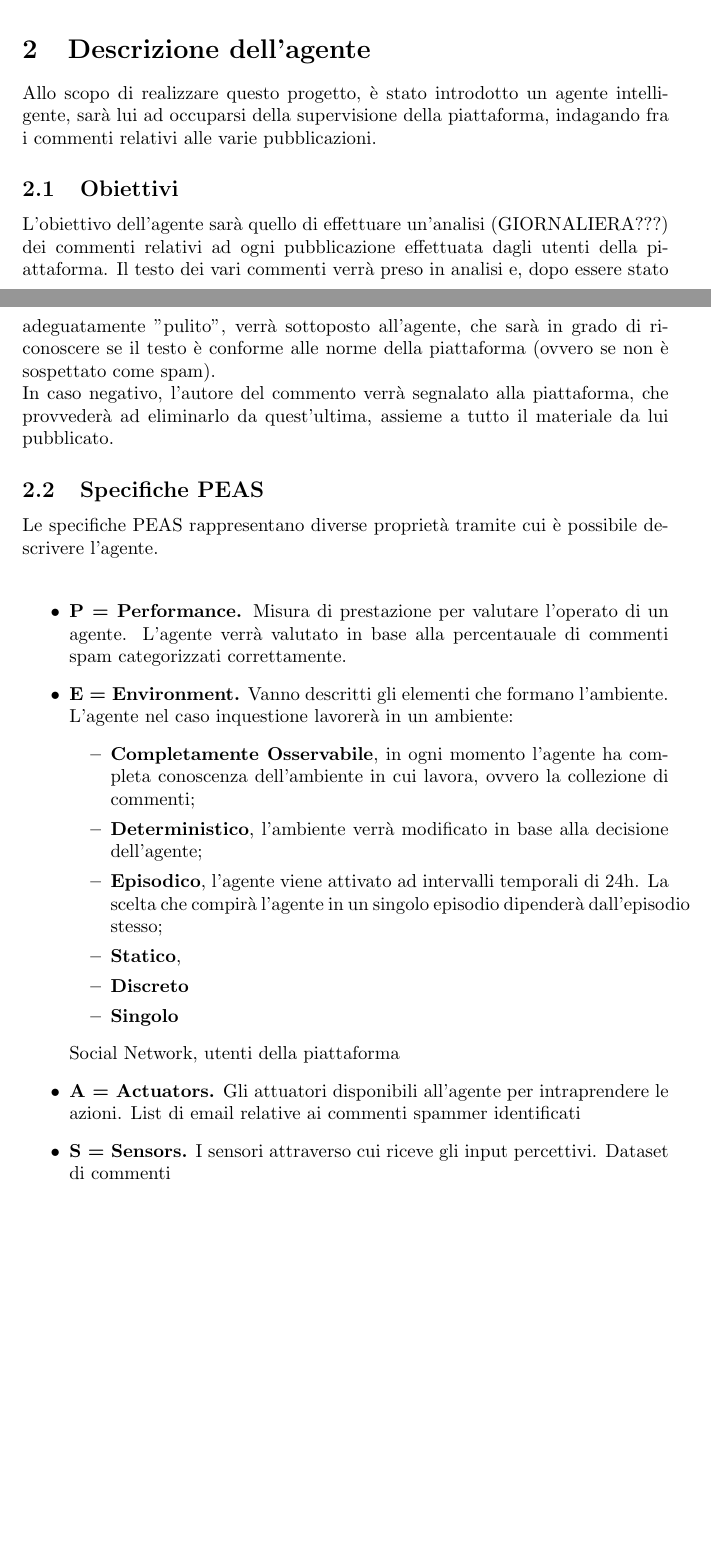
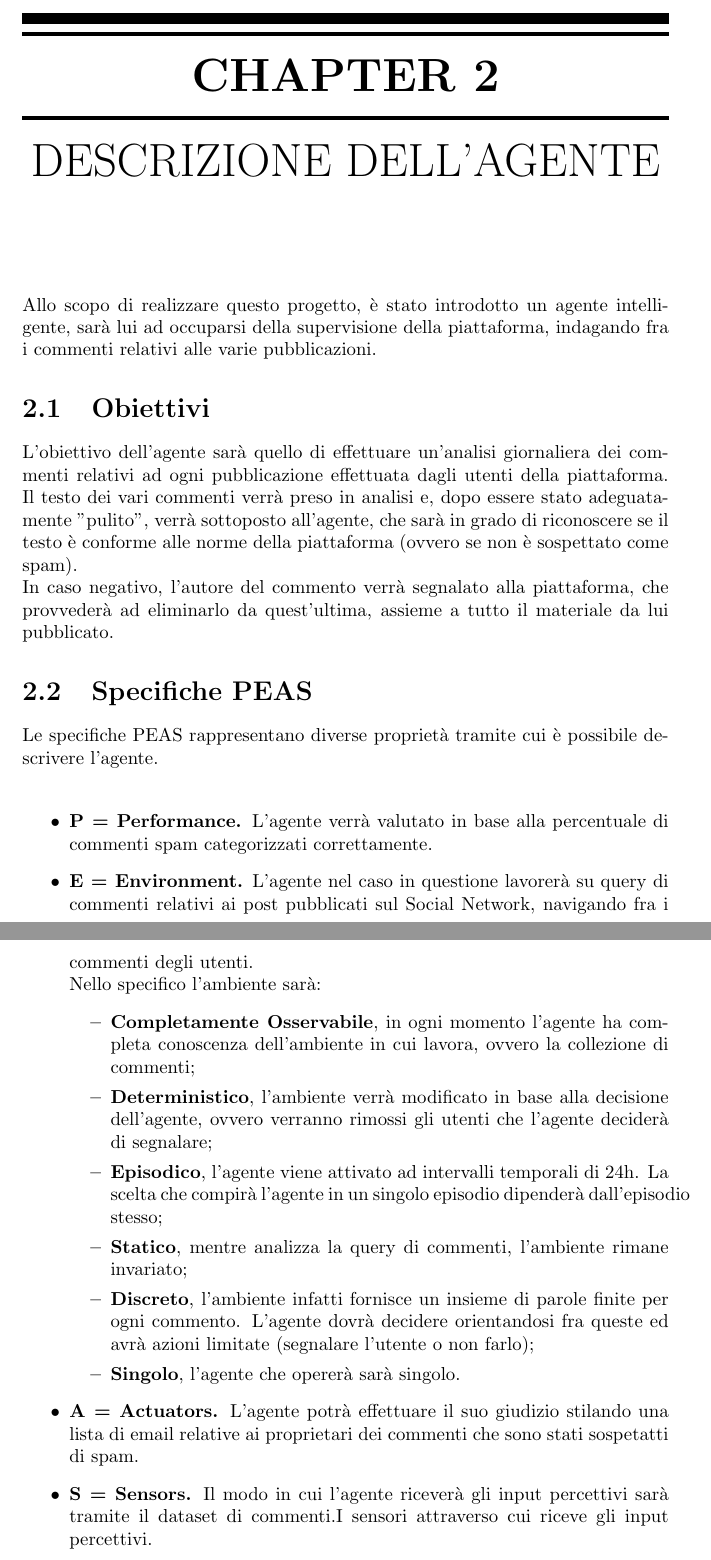
Before and after one commit to E-M-A-A/SpamDetectorDev, a LaTeX document (doc.tex): two parts of pages 1 and 2 of 3 before the commit and two parts of pages 4 and 5 of 6 after it, joined at a grey line, cut at the place of the change, the shorter picture padded with empty space. Compiled offline with pdfLaTeX.

Commit message:
apportate modifiche ai peas

```diff
--- a/doc.tex
+++ b/doc.tex
@@ -1,9 +1,12 @@
 % This is a simple sample document.  For more complicated documents take a look in the exercise tab. Note that everything that comes after a % symbol is treated as comment and ignored when the code is compiled.
 
-\documentclass{article} % \documentclass{} is the first command in any LaTeX code.  It is used to define what kind of document you are creating such as an article or a book, and begins the document preamble
+\documentclass{report} % \documentclass{} is the first command in any LaTeX code.  It is used to define what kind of document you are creating such as an article or a book, and begins the document preamble
 
 \usepackage{amsmath} % \usepackage is a command that allows you to add functionality to your LaTeX code
 
+
+
+\usepackage[Conny]{fncychap}
 \title{Storytelling} % Sets article title
 \author{Emmanuele Virginio Coppola, Muriel Rossi, Alessandro Marigliano} % Sets authors name
 
@@ -34,41 +36,42 @@
-    all'interno di questa, libera dall'ansia e dalla continua distrazione provocata dal chiasso delle inserzioni.
-    \section{Descrizione dell'agente}
+    Questo progetto si prefigge lo scopo di manutenere una piattaforma libera dal bombardamento pubblicitario e dare modo all'utenza di potersi esprimere liberamente
+    all'interno di questa, distaccandosi dall'ansia e dalla continua distrazione provocata dal chiasso delle inserzioni.
+    \chapter{Descrizione dell'agente}
     Allo scopo di realizzare questo progetto, è stato introdotto un agente intelligente, sarà lui ad occuparsi della supervisione della piattaforma, indagando fra i
     commenti relativi alle varie pubblicazioni.
-    \subsection{Obiettivi}
-    L'obiettivo dell'agente sarà quello di effettuare un'analisi (GIORNALIERA???) dei commenti relativi ad ogni pubblicazione effettuata dagli utenti della piattaforma.
+    \section{Obiettivi}
+    L'obiettivo dell'agente sarà quello di effettuare un'analisi giornaliera dei commenti relativi ad ogni pubblicazione effettuata dagli utenti della piattaforma.
     Il testo dei vari commenti verrà preso in analisi e, dopo essere stato adeguatamente "pulito", verrà sottoposto all'agente, che sarà in grado di riconoscere se il
     testo è conforme alle norme della piattaforma (ovvero se non è sospettato come spam). \newline
     In caso negativo, l'autore del commento verrà segnalato alla piattaforma, che provvederà ad eliminarlo da quest'ultima, assieme a tutto il materiale da lui pubblicato.
 
-    \subsection{Specifiche PEAS}
+    \section{Specifiche PEAS}
     Le specifiche PEAS rappresentano diverse proprietà tramite cui è possibile descrivere l'agente. \newline
 
     \begin{itemize}
         \item
-        {\bfseries P = Performance.} Misura di prestazione per valutare l'operato di un agente.
-        L'agente verrà valutato in base alla percentauale di commenti spam categorizzati correttamente.
+        {\bfseries P = Performance.}
+        L'agente verrà valutato in base alla percentuale di commenti spam categorizzati correttamente.
         \item
-        {\bfseries E = Environment.} Vanno descritti gli elementi che formano l'ambiente.
-        L'agente nel caso inquestione lavorerà in un ambiente:
+        {\bfseries E = Environment.} L'agente nel caso in questione lavorerà su query di commenti relativi ai post pubblicati sul Social Network,
+        navigando fra i commenti degli utenti.\newline
+        Nello specifico l'ambiente sarà:
             \begin{itemize}
                 \item {\bfseries Completamente Osservabile}, in ogni momento l'agente ha completa conoscenza
                 dell'ambiente in cui lavora, ovvero la collezione di commenti;
-                \item {\bfseries Deterministico}, l'ambiente verrà modificato in base alla decisione dell'agente;
+                \item {\bfseries Deterministico}, l'ambiente verrà modificato in base alla decisione dell'agente,
+                ovvero verranno rimossi gli utenti che l'agente deciderà di segnalare;
                 \item {\bfseries Episodico}, l'agente viene attivato ad intervalli temporali di 24h. La scelta che
                 compirà l'agente in un singolo episodio dipenderà dall'episodio stesso;
-                \item {\bfseries Statico},
-                \item {\bfseries Discreto}
-                \item {\bfseries Singolo}
+                \item {\bfseries Statico}, mentre analizza la query di commenti, l'ambiente rimane invariato;
+                \item {\bfseries Discreto}, l'ambiente infatti fornisce un insieme di parole finite per ogni commento. L'agente
+                dovrà decidere orientandosi fra queste ed avrà azioni limitate (segnalare l'utente o non farlo);
+                \item {\bfseries Singolo}, l'agente che opererà sarà singolo.
             \end{itemize}
 
-        Social Network, utenti della piattaforma
         \item
-        {\bfseries A = Actuators.} Gli attuatori disponibili all'agente per intraprendere le azioni.
-        List di email relative ai commenti spammer identificati
+        {\bfseries A = Actuators.} L'agente potrà effettuare il suo giudizio stilando una lista di email relative ai proprietari dei commenti che sono stati sospetatti di spam.
         \item
-        {\bfseries S = Sensors.} I sensori attraverso cui riceve gli input percettivi.
-        Dataset di commenti
+        {\bfseries S = Sensors.} Il modo in cui l'agente riceverà gli input percettivi sarà tramite il dataset di commenti.I sensori attraverso cui riceve gli input percettivi.
 
 
 
```
Also changed, not shown: doc.pdf, doc.tex (17 more changed lines), 6 other files.
